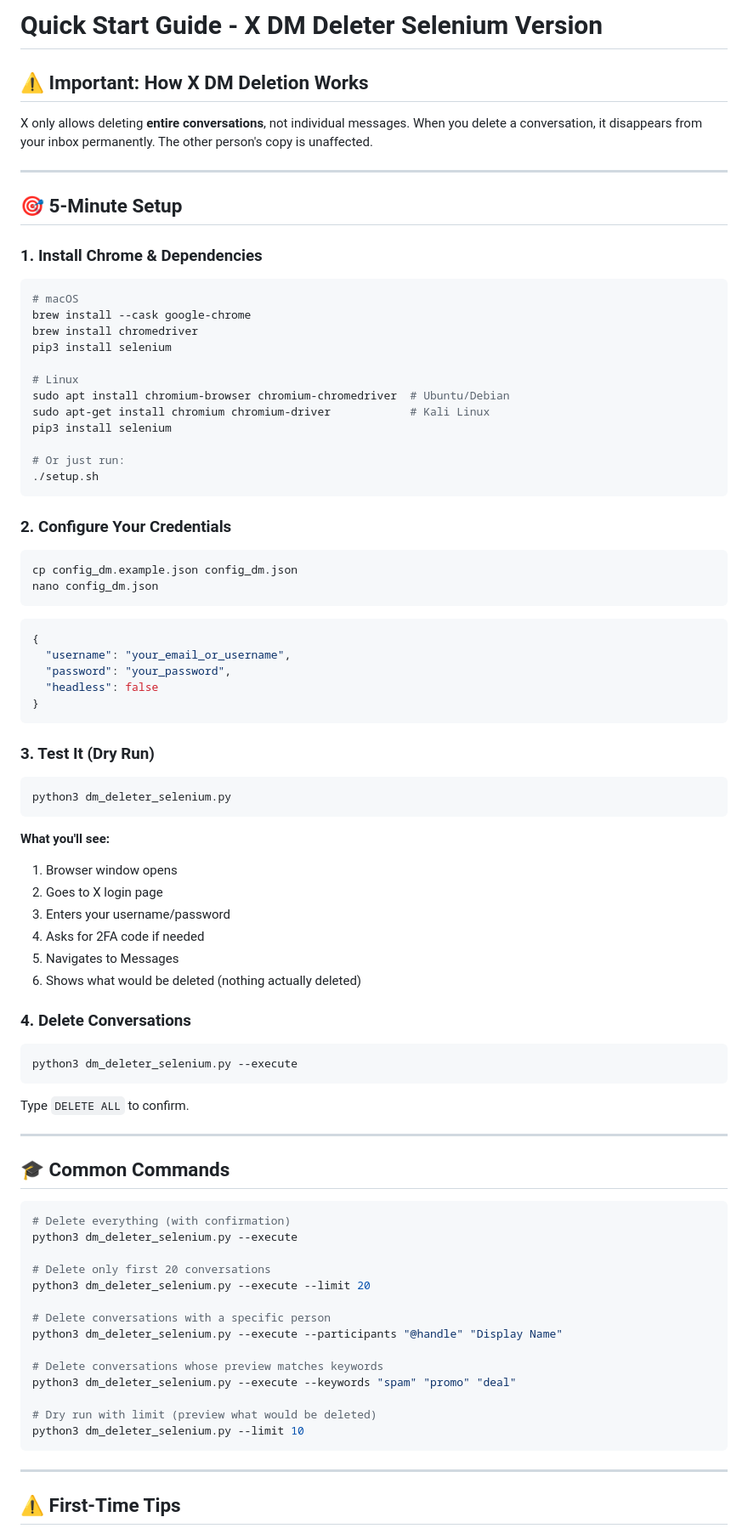
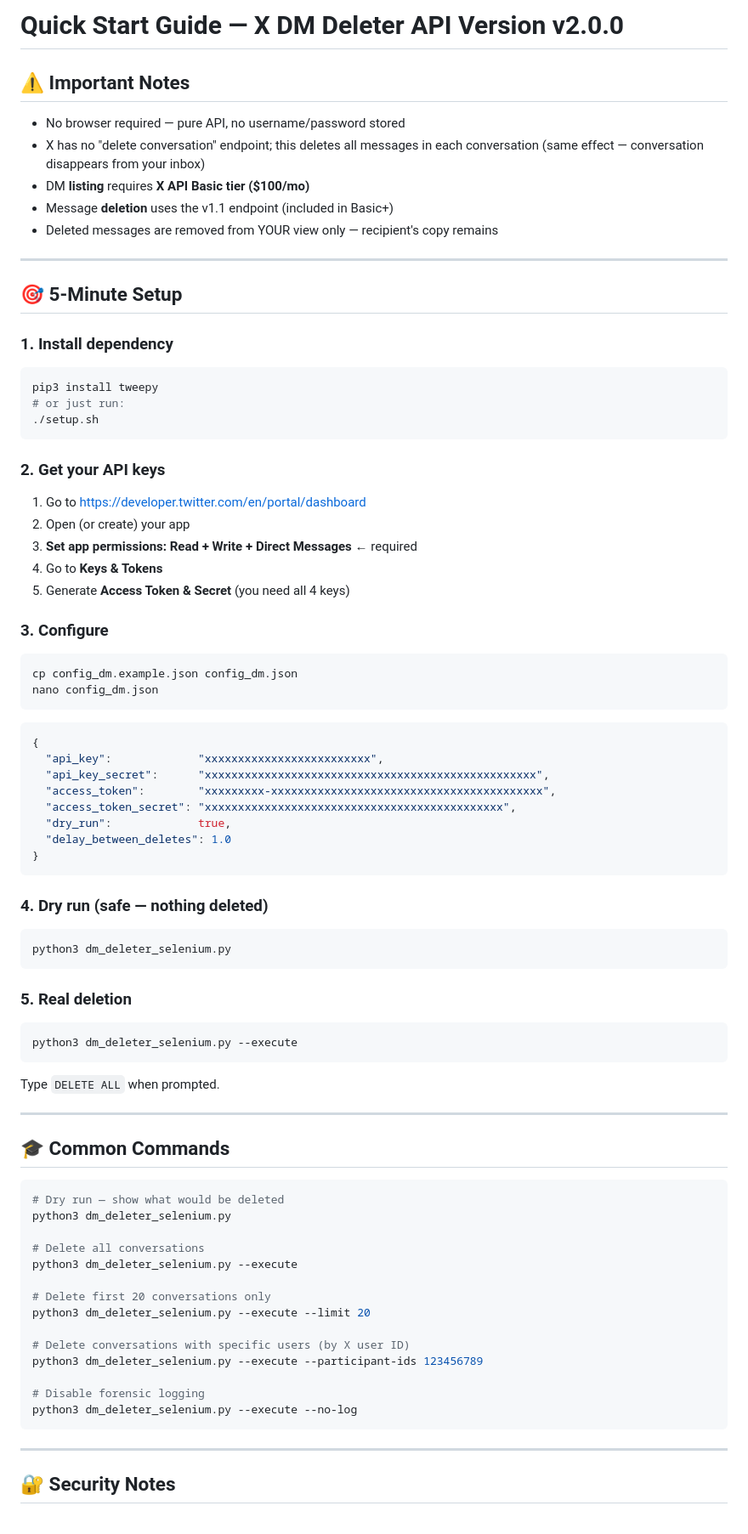
Before and after one commit to backwaterbae/apple-forensics, a Markdown page: QUICKSTART.md, the part around one of its changes. Shown at 85% size. Rendered like a GitHub page.

````diff
--- a/QUICKSTART.md
+++ b/QUICKSTART.md
@@ -1,33 +1,35 @@
-# Quick Start Guide - X DM Deleter Selenium Version
+# Quick Start Guide — X DM Deleter API Version v2.0.0
 
-## ⚠️ Important: How X DM Deletion Works
+## ⚠️ Important Notes
 
-X only allows deleting **entire conversations**, not individual messages.
-When you delete a conversation, it disappears from your inbox permanently.
-The other person's copy is unaffected.
+- No browser required — pure API, no username/password stored
+- X has no "delete conversation" endpoint; this deletes all messages in each
+  conversation (same effect — conversation disappears from your inbox)
+- DM **listing** requires **X API Basic tier ($100/mo)**
+- Message **deletion** uses the v1.1 endpoint (included in Basic+)
+- Deleted messages are removed from YOUR view only — recipient's copy remains
 
 ---
 
 ## 🎯 5-Minute Setup
 
-### 1. Install Chrome & Dependencies
+### 1. Install dependency
 
 ```bash
-# macOS
-brew install --cask google-chrome
-brew install chromedriver
-pip3 install selenium
-
-# Linux
-sudo apt install chromium-browser chromium-chromedriver  # Ubuntu/Debian
-sudo apt-get install chromium chromium-driver            # Kali Linux
-pip3 install selenium
-
-# Or just run:
+pip3 install tweepy
+# or just run:
 ./setup.sh
 ```
 
-### 2. Configure Your Credentials
+### 2. Get your API keys
+
+1. Go to https://developer.twitter.com/en/portal/dashboard
+2. Open (or create) your app
+3. **Set app permissions: Read + Write + Direct Messages** ← required
+4. Go to **Keys & Tokens**
+5. Generate **Access Token & Secret** (you need all 4 keys)
+
+### 3. Configure
 
 ```bash
 cp config_dm.example.json config_dm.json
@@ -36,56 +38,51 @@ nano config_dm.json
 
 ```json
 {
-  "username": "your_email_or_username",
-  "password": "your_password",
-  "headless": false
+  "api_key":             "xxxxxxxxxxxxxxxxxxxxxxxxx",
+  "api_key_secret":      "xxxxxxxxxxxxxxxxxxxxxxxxxxxxxxxxxxxxxxxxxxxxxxxxxx",
+  "access_token":        "xxxxxxxxx-xxxxxxxxxxxxxxxxxxxxxxxxxxxxxxxxxxxxxxxxx",
+  "access_token_secret": "xxxxxxxxxxxxxxxxxxxxxxxxxxxxxxxxxxxxxxxxxxxxx",
+  "dry_run":             true,
+  "delay_between_deletes": 1.0
 }
 ```
 
-### 3. Test It (Dry Run)
+### 4. Dry run (safe — nothing deleted)
 
 ```bash
 python3 dm_deleter_selenium.py
 ```
 
-**What you'll see:**
-1. Browser window opens
-2. Goes to X login page
-3. Enters your username/password
-4. Asks for 2FA code if needed
-5. Navigates to Messages
-6. Shows what would be deleted (nothing actually deleted)
-
-### 4. Delete Conversations
+### 5. Real deletion
 
 ```bash
 python3 dm_deleter_selenium.py --execute
 ```
 
-Type `DELETE ALL` to confirm.
+Type `DELETE ALL` when prompted.
 
 ---
 
 ## 🎓 Common Commands
 
 ```bash
-# Delete everything (with confirmation)
+# Dry run — show what would be deleted
+python3 dm_deleter_selenium.py
+
+# Delete all conversations
 python3 dm_deleter_selenium.py --execute
 
-# Delete only first 20 conversations
+# Delete first 20 conversations only
 python3 dm_deleter_selenium.py --execute --limit 20
 
-# Delete conversations with a specific person
-python3 dm_deleter_selenium.py --execute --participants "@handle" "Display Name"
+# Delete conversations with specific users (by X user ID)
+python3 dm_deleter_selenium.py --execute --participant-ids 123456789
 
-# Delete conversations whose preview matches keywords
-python3 dm_deleter_selenium.py --execute --keywords "spam" "promo" "deal"
-
-# Dry run with limit (preview what would be deleted)
-python3 dm_deleter_selenium.py --limit 10
+# Disable forensic logging
+python3 dm_deleter_selenium.py --execute --no-log
 ```
 
 ---
 
-## ⚠️ First-Time Tips
+## 🔐 Security Notes
 
````
Also changed, not shown: other parts of QUICKSTART.md (+40 -42 lines).
